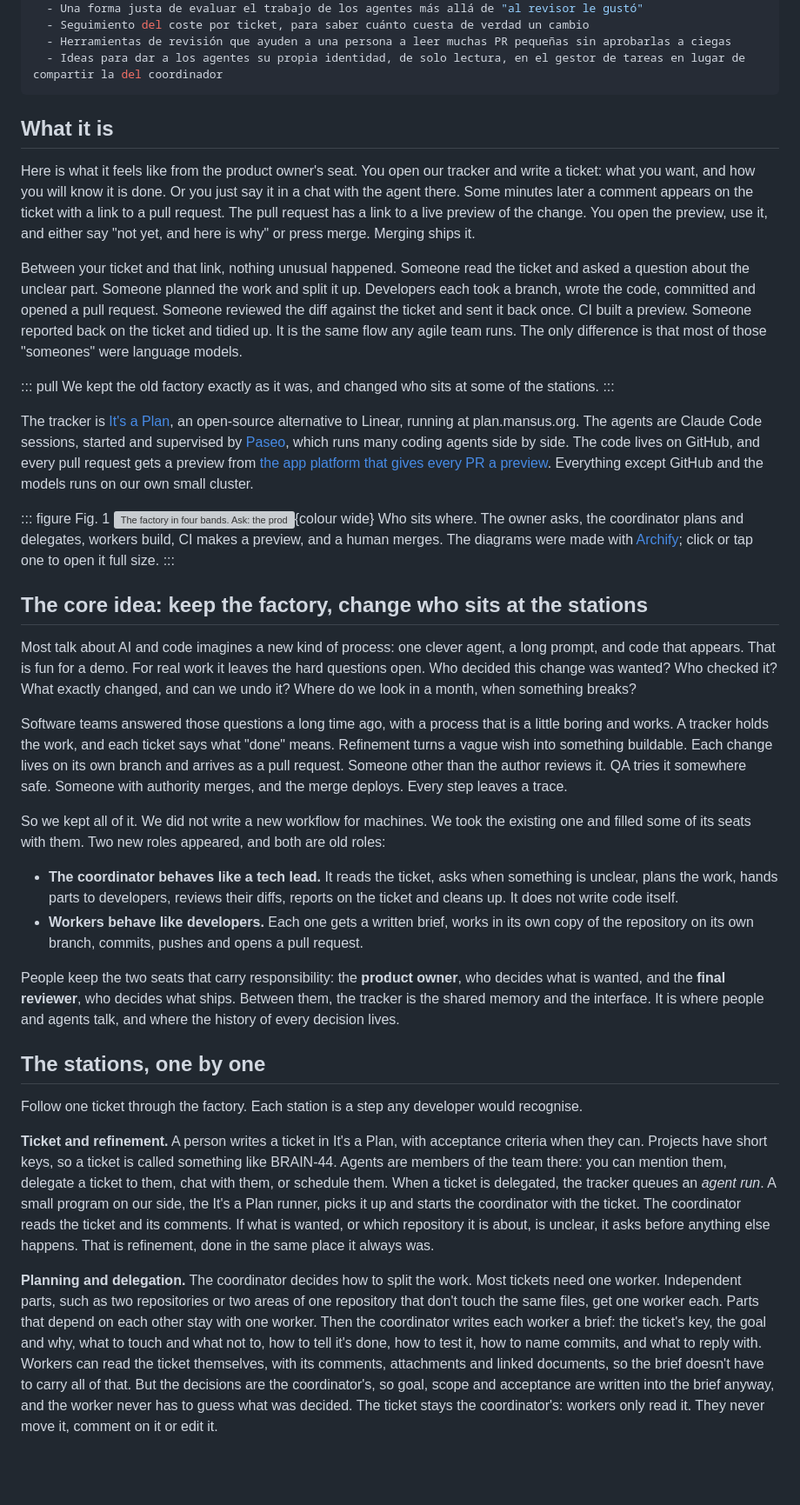
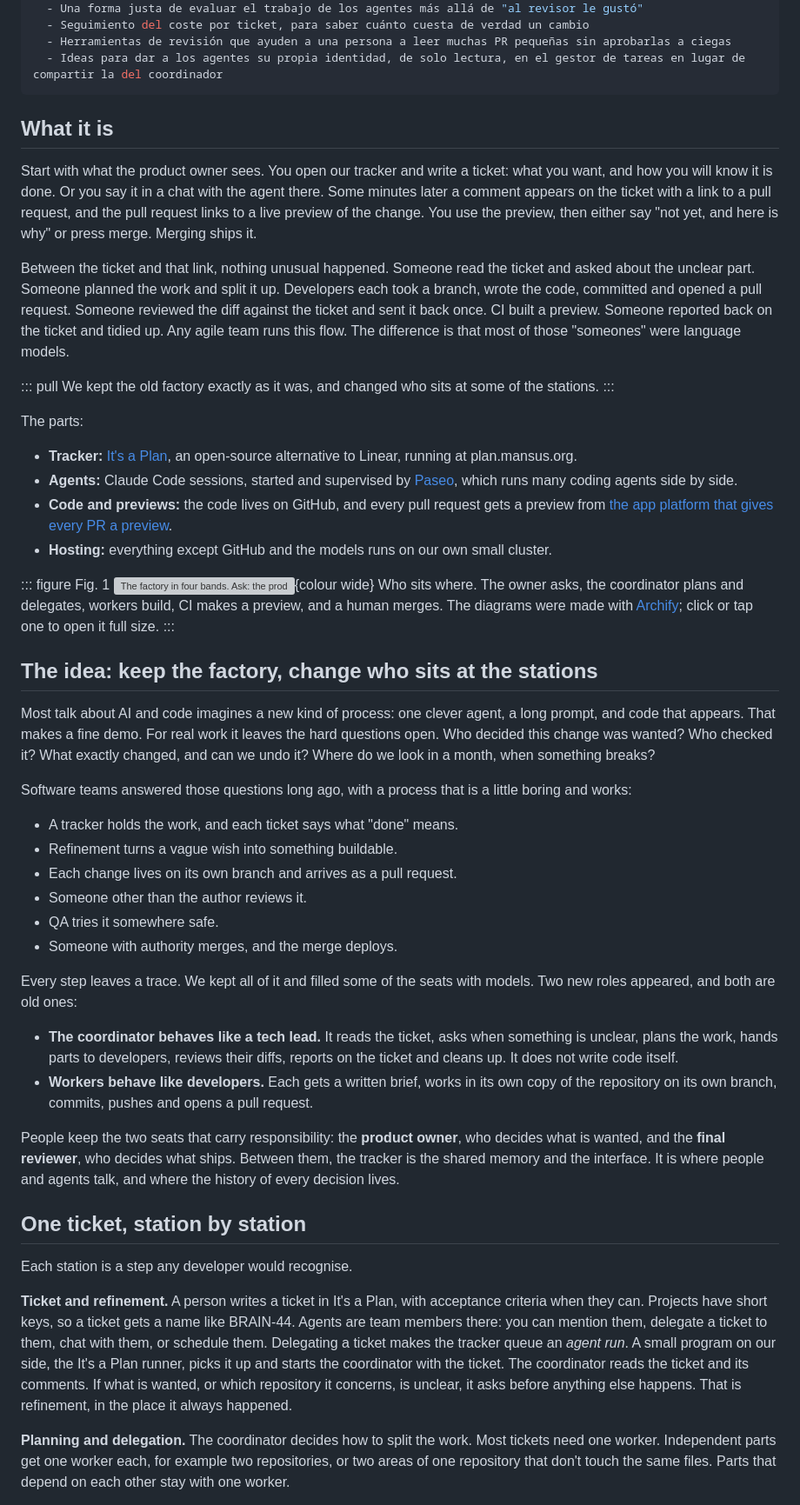
Before and after one commit to mansus-org/revolution, a Markdown page: src/articles/classic-code-factory.md, the part around one of its changes. Shown at 87% size. Drawn GitHub-style; blank space fills up the shorter version; grey boxes are pictures that could not be loaded.

Commit message:
Rewrite classic-code-factory for scanning: lists, numbered run, cost lines
Co-Authored-By: Claude Sonnet 5.5 <noreply@anthropic.com>

```diff
--- a/src/articles/classic-code-factory.md
+++ b/src/articles/classic-code-factory.md
@@ -28,41 +28,54 @@ needs_es:
   - Ideas para dar a los agentes su propia identidad, de solo lectura, en el gestor de tareas en lugar de compartir la del coordinador
 ---
 
+
 ## What it is
 
-Here is what it feels like from the product owner's seat. You open our tracker and write a ticket: what you want, and how you will know it is done. Or you just say it in a chat with the agent there. Some minutes later a comment appears on the ticket with a link to a pull request. The pull request has a link to a live preview of the change. You open the preview, use it, and either say "not yet, and here is why" or press merge. Merging ships it.
+Start with what the product owner sees. You open our tracker and write a ticket: what you want, and how you will know it is done. Or you say it in a chat with the agent there. Some minutes later a comment appears on the ticket with a link to a pull request, and the pull request links to a live preview of the change. You use the preview, then either say "not yet, and here is why" or press merge. Merging ships it.
 
-Between your ticket and that link, nothing unusual happened. Someone read the ticket and asked a question about the unclear part. Someone planned the work and split it up. Developers each took a branch, wrote the code, committed and opened a pull request. Someone reviewed the diff against the ticket and sent it back once. CI built a preview. Someone reported back on the ticket and tidied up. It is the same flow any agile team runs. The only difference is that most of those "someones" were language models.
+Between the ticket and that link, nothing unusual happened. Someone read the ticket and asked about the unclear part. Someone planned the work and split it up. Developers each took a branch, wrote the code, committed and opened a pull request. Someone reviewed the diff against the ticket and sent it back once. CI built a preview. Someone reported back on the ticket and tidied up. Any agile team runs this flow. The difference is that most of those "someones" were language models.
 
 ::: pull
 We kept the old factory exactly as it was, and changed who sits at some of the stations.
 :::
 
-The tracker is [It's a Plan](https://github.com/croffasia/itsaplan), an open-source alternative to Linear, running at plan.mansus.org. The agents are Claude Code sessions, started and supervised by [Paseo](https://paseo.sh), which runs many coding agents side by side. The code lives on GitHub, and every pull request gets a preview from [the app platform that gives every PR a preview](/articles/gitops-deploys-argocd/). Everything except GitHub and the models runs on our own small cluster.
+The parts:
+
+- **Tracker:** [It's a Plan](https://github.com/croffasia/itsaplan), an open-source alternative to Linear, running at plan.mansus.org.
+- **Agents:** Claude Code sessions, started and supervised by [Paseo](https://paseo.sh), which runs many coding agents side by side.
+- **Code and previews:** the code lives on GitHub, and every pull request gets a preview from [the app platform that gives every PR a preview](/articles/gitops-deploys-argocd/).
+- **Hosting:** everything except GitHub and the models runs on our own small cluster.
 
 ::: figure Fig. 1
 ![The factory in four bands. Ask: the product owner writes a ticket or chats in It's a Plan. Plan and delegate: the ticket becomes an agent run, the runner starts the coordinator agent, and the coordinator delegates to Paseo. Build: Paseo starts workers, each in its own worktree on its own branch; they push and open a pull request, and CI builds it on runners in the cluster. Check and ship: the preview site gets its URL, a human reads it, reviews and merges, and the live site updates.](/articles/images/factory-map.png){colour wide}
 Who sits where. The owner asks, the coordinator plans and delegates, workers build, CI makes a preview, and a human merges. The diagrams were made with [Archify](https://github.com/tt-a1i/archify); click or tap one to open it full size.
 :::
 
-## The core idea: keep the factory, change who sits at the stations
+## The idea: keep the factory, change who sits at the stations
 
-Most talk about AI and code imagines a new kind of process: one clever agent, a long prompt, and code that appears. That is fun for a demo. For real work it leaves the hard questions open. Who decided this change was wanted? Who checked it? What exactly changed, and can we undo it? Where do we look in a month, when something breaks?
+Most talk about AI and code imagines a new kind of process: one clever agent, a long prompt, and code that appears. That makes a fine demo. For real work it leaves the hard questions open. Who decided this change was wanted? Who checked it? What exactly changed, and can we undo it? Where do we look in a month, when something breaks?
 
-Software teams answered those questions a long time ago, with a process that is a little boring and works. A tracker holds the work, and each ticket says what "done" means. Refinement turns a vague wish into something buildable. Each change lives on its own branch and arrives as a pull request. Someone other than the author reviews it. QA tries it somewhere safe. Someone with authority merges, and the merge deploys. Every step leaves a trace.
+Software teams answered those questions long ago, with a process that is a little boring and works:
 
-So we kept all of it. We did not write a new workflow for machines. We took the existing one and filled some of its seats with them. Two new roles appeared, and both are old roles:
+- A tracker holds the work, and each ticket says what "done" means.
+- Refinement turns a vague wish into something buildable.
+- Each change lives on its own branch and arrives as a pull request.
+- Someone other than the author reviews it.
+- QA tries it somewhere safe.
+- Someone with authority merges, and the merge deploys.
+
+Every step leaves a trace. We kept all of it and filled some of the seats with models. Two new roles appeared, and both are old ones:
 
 - **The coordinator behaves like a tech lead.** It reads the ticket, asks when something is unclear, plans the work, hands parts to developers, reviews their diffs, reports on the ticket and cleans up. It does not write code itself.
-- **Workers behave like developers.** Each one gets a written brief, works in its own copy of the repository on its own branch, commits, pushes and opens a pull request.
+- **Workers behave like developers.** Each gets a written brief, works in its own copy of the repository on its own branch, commits, pushes and opens a pull request.
 
 People keep the two seats that carry responsibility: the **product owner**, who decides what is wanted, and the **final reviewer**, who decides what ships. Between them, the tracker is the shared memory and the interface. It is where people and agents talk, and where the history of every decision lives.
 
-## The stations, one by one
+## One ticket, station by station
 
-Follow one ticket through the factory. Each station is a step any developer would recognise.
+Each station is a step any developer would recognise.
 
-**Ticket and refinement.** A person writes a ticket in It's a Plan, with acceptance criteria when they can. Projects have short keys, so a ticket is called something like BRAIN-44. Agents are members of the team there: you can mention them, delegate a ticket to them, chat with them, or schedule them. When a ticket is delegated, the tracker queues an *agent run*. A small program on our side, the It's a Plan runner, picks it up and starts the coordinator with the ticket. The coordinator reads the ticket and its comments. If what is wanted, or which repository it is about, is unclear, it asks before anything else happens. That is refinement, done in the same place it always was.
+**Ticket and refinement.** A person writes a ticket in It's a Plan, with acceptance criteria when they can. Projects have short keys, so a ticket gets a name like BRAIN-44. Agents are team members there: you can mention them, delegate a ticket to them, chat with them, or schedule them. Delegating a ticket makes the tracker queue an *agent run*. A small program on our side, the It's a Plan runner, picks it up and starts the coordinator with the ticket. The coordinator reads the ticket and its comments. If what is wanted, or which repository it concerns, is unclear, it asks before anything else happens. That is refinement, in the place it always happened.
 
-**Planning and delegation.** The coordinator decides how to split the work. Most tickets need one worker. Independent parts, such as two repositories or two areas of one repository that don't touch the same files, get one worker each. Parts that depend on each other stay with one worker. Then the coordinator writes each worker a brief: the ticket's key, the goal and why, what to touch and what not to, how to tell it's done, how to test it, how to name commits, and what to reply with. Workers can read the ticket themselves, with its comments, attachments and linked documents, so the brief doesn't have to carry all of that. But the decisions are the coordinator's, so goal, scope and acceptance are written into the brief anyway, and the worker never has to guess what was decided. The ticket stays the coordinator's: workers only read it. They never move it, comment on it or edit it.
+**Planning and delegation.** The coordinator decides how to split the work. Most tickets need one worker. Independent parts get one worker each, for example two repositories, or two areas of one repository that don't touch the same files. Parts that depend on each other stay with one worker.
 
```
Also changed, not shown: other parts of src/articles/classic-code-factory.md (+29 -23 lines).
